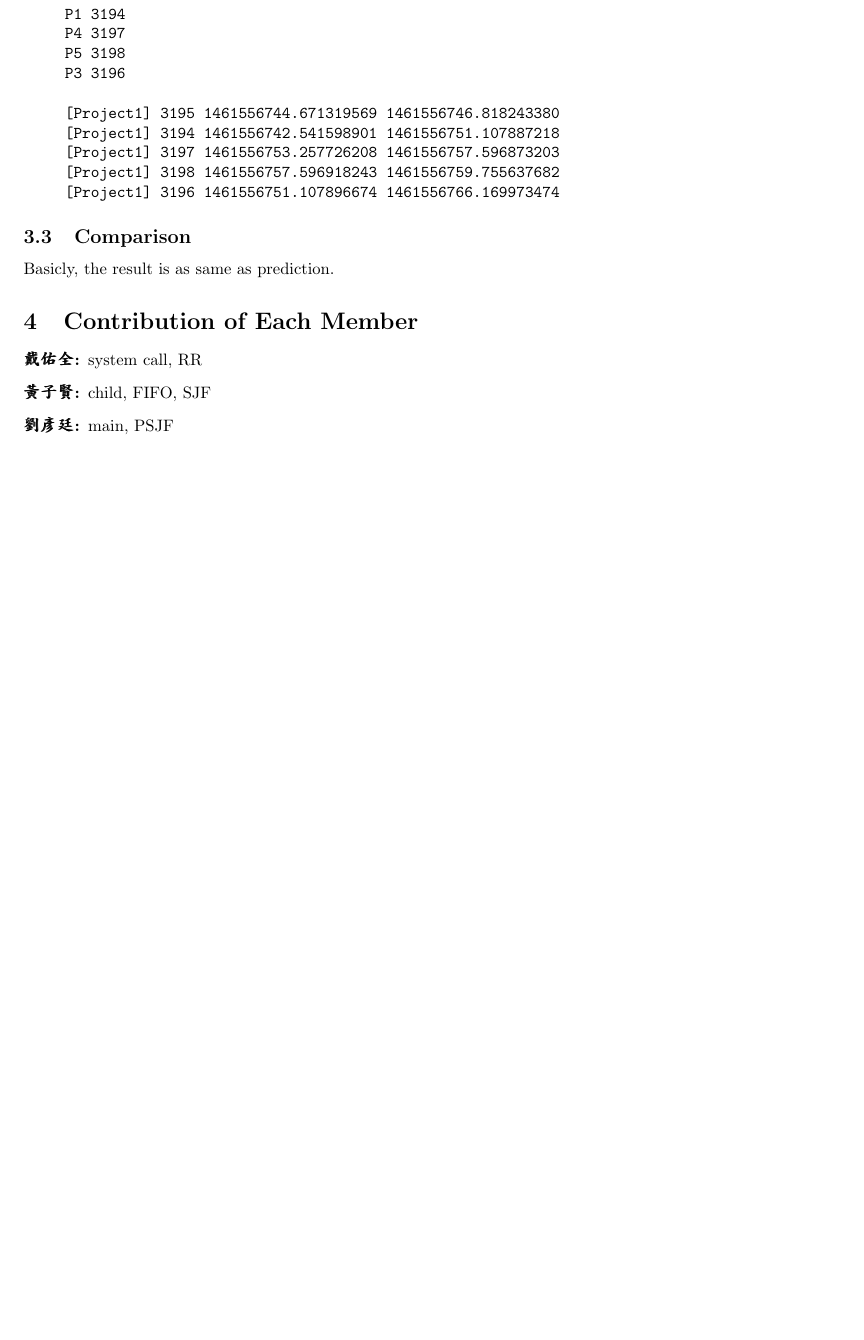
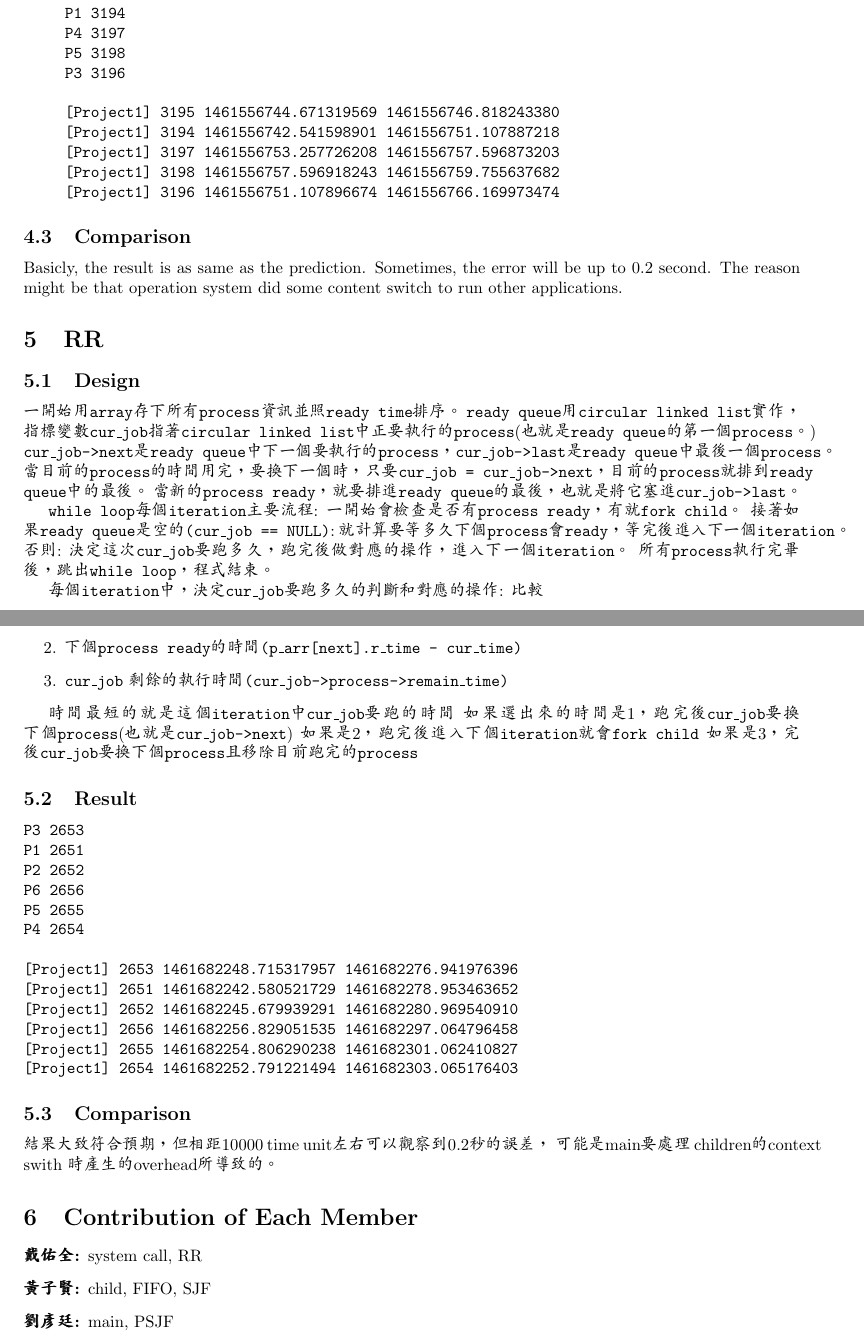
Before and after one commit to wheatdog/os2016spring, a LaTeX document (report/report.tex): part of page 3 of 3 before the commit and two parts of pages 3 and 4 of 4 after it, the two joined at a grey line, cut so that both start at the same text, the shorter picture padded with empty space. Compiled offline with pdfLaTeX.

Commit message:
report rr

```diff
--- a/report/report.tex
+++ b/report/report.tex
@@ -135,8 +140,59 @@ P3 3196
 \end{enumerate}
 
 \subsection{Comparison}
-Basicly, the result is as same as prediction.
+Basicly, the result is as same as the prediction. Sometimes, the error will be up
+to 0.2 second. The reason might be that operation system did some content switch
+to run other applications.
 
+\section{RR}
+
+\subsection{Design}
+一開始用\texttt{array}存下所有\texttt{process}資訊並照\texttt{ready time}排序。
+\texttt{ready queue}用\texttt{circular linked list}實作，指標變數\texttt{cur\_job}指著\texttt{circular linked list}中正要執行的\texttt{process}(也就是\texttt{ready queue}的第一個\texttt{process}。)
+\texttt{cur\_job->next}是\texttt{ready queue}中下一個要執行的\texttt{process}，\texttt{cur\_job->last}是\texttt{ready queue}中最後一個\texttt{process}。
+當目前的\texttt{process}的時間用完，要換下一個時，只要\texttt{cur\_job = cur\_job->next}，目前的\texttt{process}就排到\texttt{ready queue}中的最後。
+當新的\texttt{process ready}，就要排進\texttt{ready queue}的最後，也就是將它塞進\texttt{cur\_job->last}。
+
+\texttt{while loop}每個\texttt{iteration}主要流程:
+一開始會檢查是否有\texttt{process ready}，有就\texttt{fork child}。
+接著如果\texttt{ready queue}是空的\texttt{(cur\_job == NULL)}:
+  就計算要等多久下個\texttt{process}會\texttt{ready}，等完後進入下一個\texttt{iteration}。
+否則:
+  決定這次\texttt{cur\_job}要跑多久，跑完後做對應的操作，進入下一個\texttt{iteration}。
+所有\texttt{process}執行完畢後，跳出\texttt{while loop}，程式結束。
+
+每個\texttt{iteration}中，決定\texttt{cur\_job}要跑多久的判斷和對應的操作:
+比較
+\begin{enumerate}
+\item \texttt{cur\_job}這次\texttt{time quantum}剩餘的時間\texttt{(remain)}
+\item 下個\texttt{process ready}的時間\texttt{(p\_arr[next].r\_time - cur\_time)}
+\item \texttt{cur\_job} 剩餘的執行時間\texttt{(cur\_job->process->remain\_time)}
+\end{enumerate}
+
+時間最短的就是這個\texttt{iteration}中\texttt{cur\_job}要跑的時間
+如果選出來的時間是1，跑完後\texttt{cur\_job}要換下個\texttt{process}(也就是\texttt{cur\_job->next})
+如果是2，跑完後進入下個\texttt{iteration}就會\texttt{fork child}
+如果是3，完後\texttt{cur\_job}要換下個\texttt{process}且移除目前跑完的\texttt{process}
+
+\subsection{Result}
+\begin{verbatim}
+P3 2653
+P1 2651
+P2 2652
+P6 2656
+P5 2655
+P4 2654
+
+[Project1] 2653 1461682248.715317957 1461682276.941976396
+[Project1] 2651 1461682242.580521729 1461682278.953463652
+[Project1] 2652 1461682245.679939291 1461682280.969540910
+[Project1] 2656 1461682256.829051535 1461682297.064796458
+[Project1] 2655 1461682254.806290238 1461682301.062410827
+[Project1] 2654 1461682252.791221494 1461682303.065176403
+\end{verbatim}
+\subsection{Comparison}
+結果大致符合預期，但相距10000 time unit左右可以觀察到0.2秒的誤差， 可能是main要處理
+children的context swith 時產生的overhead所導致的。
 \section{Contribution of Each Member}
 \begin{description}
 \item[戴佑全:] system call, RR
```
Also changed, not shown: report/report.pdf, report/report.tex (5 more changed lines).
